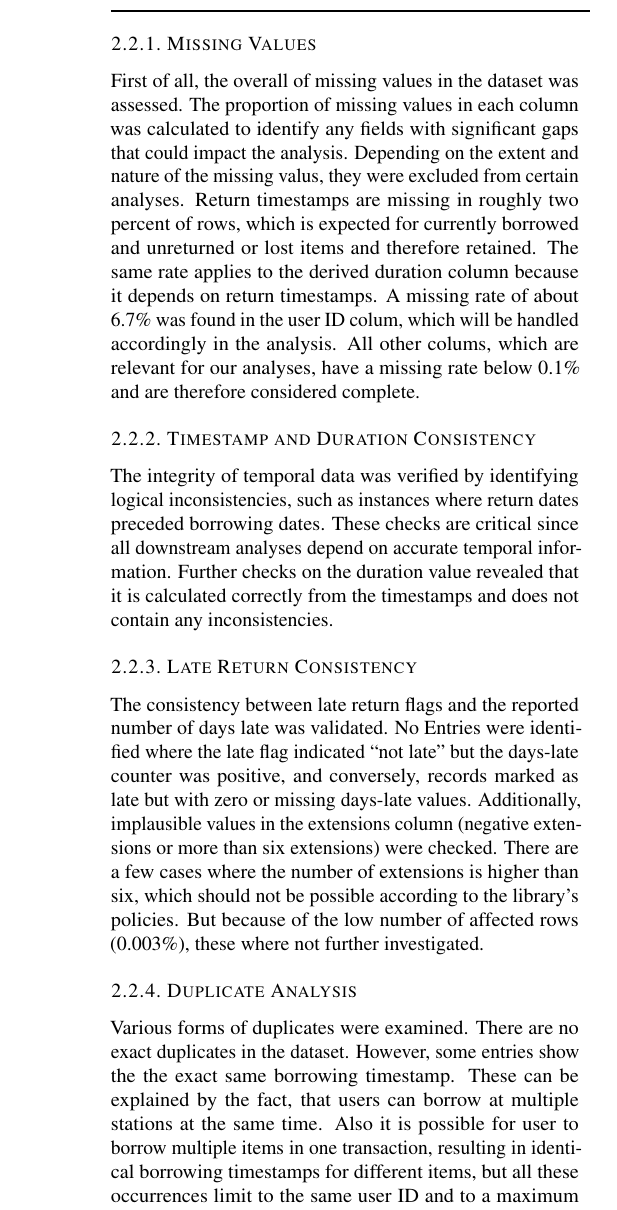
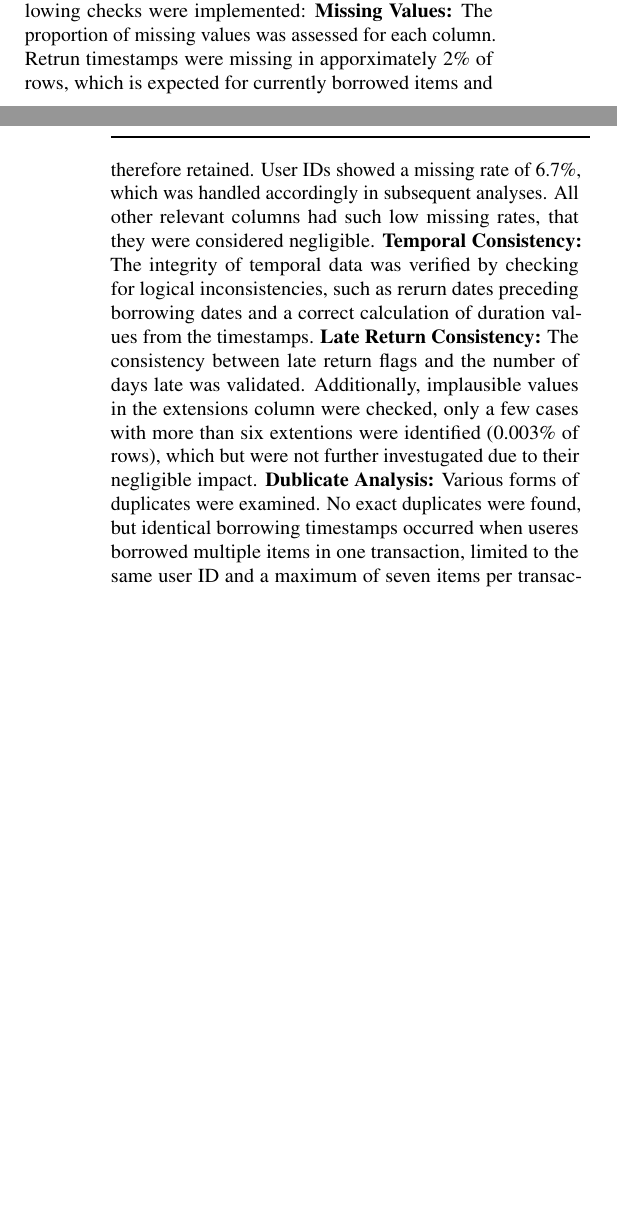
Before and after one commit to RobinAllgeier/Data_Literacy, a LaTeX paper (doc/report/report_template.tex, which reads doc/report/sections/methods.tex): part of one column of page 2 of 3 before the commit and two parts of the columns of pages 1 and 2 of 3 after it, the two joined at a grey line, cut at the place of the change, the shorter picture padded with empty space. Compiled offline with pdfLaTeX.

Commit message:
shorten the sanity checks part in the report

```diff
--- a/doc/report/sections/methods.tex
+++ b/doc/report/sections/methods.tex
@@ -24,20 +24,11 @@ This study investigates the borrowing behavior of users at the Tübingen City Li
 Domain knowledge was gathered through a personal interview with a staff member of the Tübingen City Library, providing contextual insights into the data collection processes, library operations, and data quality practices. Additional information was obtained through ongoing email communication with the library staff, which helped to clarify data inconsistencies and provide domain expertise for informed analysis decisions.
 
 \subsection{Data Quality Assessment: Sanity Checks}
-Prior to conducting any analysis, a comprehensive set of data quality checks was performed to validate internal consistency and identify potential data quality issues. These sanity checks were designed to detect anomalies without filtering or removing data at first, and gather information, regarding cleaning the data to ensure robust analysis afterwards. The following specific checks were implemented:
-
-\subsubsection{Missing Values}
-First of all, the overall of missing values in the dataset was assessed. The proportion of missing values in each column was calculated to identify any fields with significant gaps that could impact the analysis. Depending on the extent and nature of the missing valus, they were excluded from certain analyses.
-Return timestamps are missing in roughly two percent of rows, which is expected for currently borrowed and unreturned or lost items and therefore retained. The same rate applies to the derived duration column because it depends on return timestamps. A missing rate of about 6.7\% was found in the user ID colum, which will be handled accordingly in the analysis. All other colums, which are relevant for our analyses, have a missing rate below 0.1\% and are therefore considered complete.
-
-\subsubsection{Timestamp and Duration Consistency}
-The integrity of temporal data was verified by identifying logical inconsistencies, such as instances where return dates preceded borrowing dates. These checks are critical since all downstream analyses depend on accurate temporal information. Further checks on the duration value revealed that it is calculated correctly from the timestamps and does not contain any inconsistencies.
-
-\subsubsection{Late Return Consistency}
-The consistency between late return flags and the reported number of days late was validated. No Entries were identified where the late flag indicated ``not late'' but the days-late counter was positive, and conversely, records marked as late but with zero or missing days-late values. Additionally, implausible values in the extensions column (negative extensions or more than six extensions) were checked. There are a few cases where the number of extensions is higher than six, which should not be possible according to the library's policies. But because of the low number of affected rows (0.003\%), these where not further investigated.
-
-\subsubsection{Duplicate Analysis}
-Various forms of duplicates were examined. There are no exact duplicates in the dataset. However, some entries show the the exact same borrowing timestamp. These can be explained by the fact, that users can borrow at multiple stations at the same time. Also it is possible for user to borrow multiple items in one transaction, resulting in identical borrowing timestamps for different items, but all these occurrences limit to the same user ID and to a maximum of seven items/entries per transaction. Only one case was found where a different user borrowed and returned at the exact same times, which is considered a rare but possible event and therefore retained.
+Proir to conducting any analysis, a comprehensive set of data quality checks were preformed to validate internal consistency and identify potential data quality issues. The following checks were implemented:
+\textbf{Missing Values:} The proportion of missing values was assessed for each column. Retrun timestamps were missing in apporximately 2\% of rows, which is expected for currently borrowed items and therefore retained. User IDs showed a missing rate of 6.7\%, which was handled accordingly in subsequent analyses. All other relevant columns had such low missing rates, that they were considered negligible.
+\textbf{Temporal Consistency:} The integrity of temporal data was verified by checking for logical inconsistencies, such as rerurn dates preceding borrowing dates and a correct calculation of duration values from the timestamps.
+\textbf{Late Return Consistency:} The consistency between late return flags and the number of days late was validated. Additionally, implausible values in the extensions column were checked, only a few cases with more than six extentions were identified (0.003\% of rows), which  but were not further investugated due to their negligible impact.
+\textbf{Dublicate Analysis:} Various forms of duplicates were examined. No exact duplicates were found, but identical borrowing timestamps occurred when useres borrowed multiple items in one transaction, limited to the same user ID and a maximum of seven items per transaction. These were retained as they represent valid borrowing behavior.
 
 \subsection{Data cleaning}
 Based on the result of the data quality assessment and the analysis approach defined above, the data was cleaned, based on four main rules:
```
Also changed, not shown: doc/report/report_template.tex (+2 -2 lines), doc/report/sections/methods.tex (2 more changed lines).
